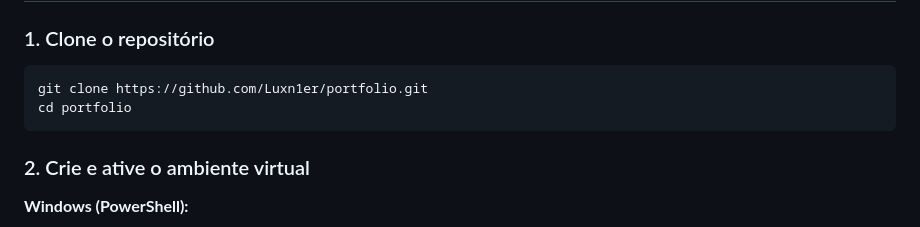
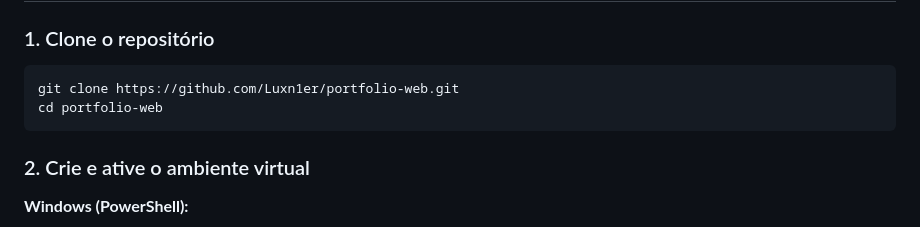
Before and after one commit to Luxn1er/portfolioWeb, a Markdown page: README.md, the part around the change. Drawn GitHub-style.

Commit message:
docs: atualiza URL de clone no README
Made-with: Cursor

````diff
--- a/README.md
+++ b/README.md
@@ -60,8 +60,8 @@ Web app de portfólio em Flask com design **Space/Glassmorphism** em tons de rox
 ### 1. Clone o repositório
 
 ```bash
-git clone https://github.com/Luxn1er/portfolio.git
-cd portfolio
+git clone https://github.com/Luxn1er/portfolio-web.git
+cd portfolio-web
 ```
 
 ### 2. Crie e ative o ambiente virtual
````
